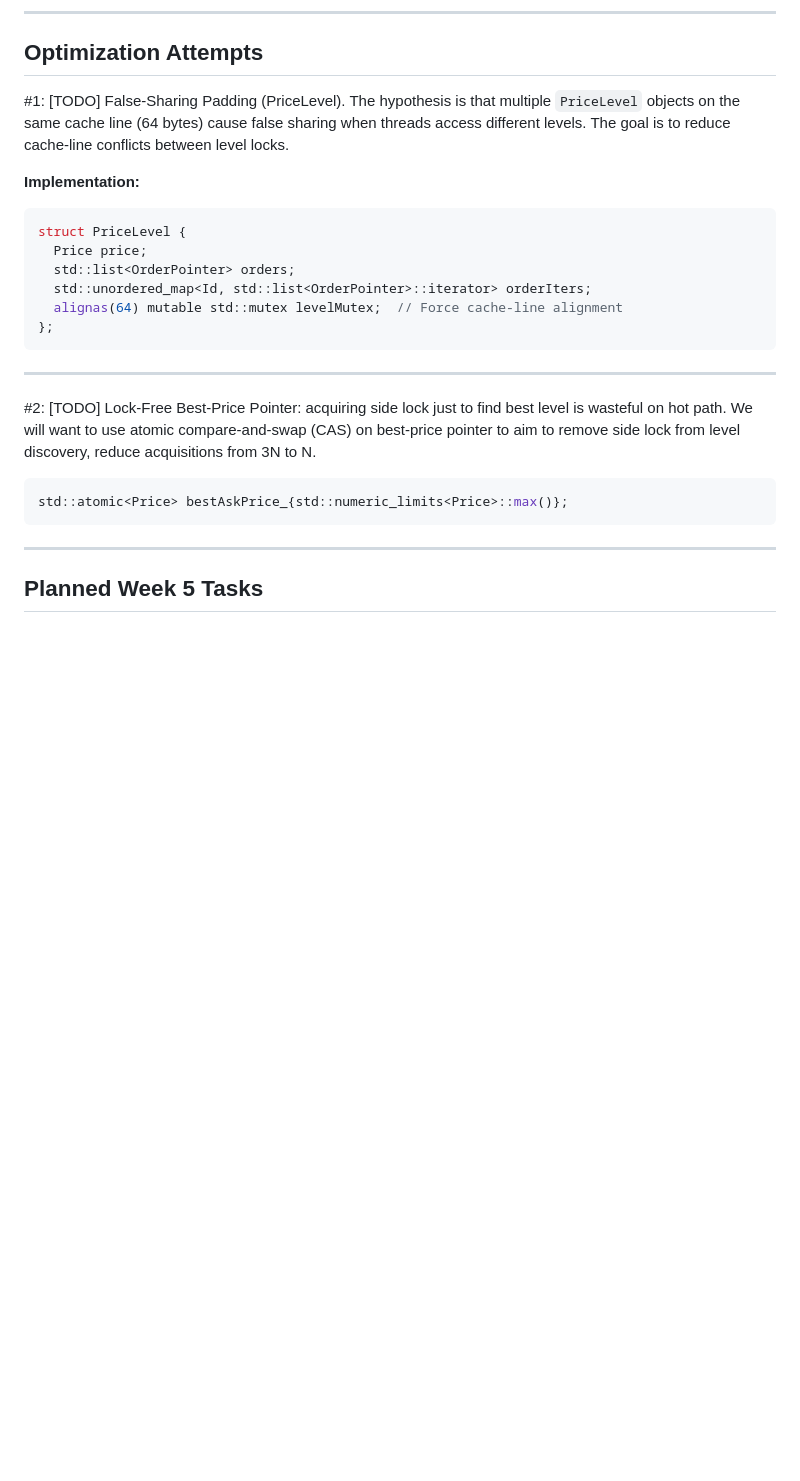
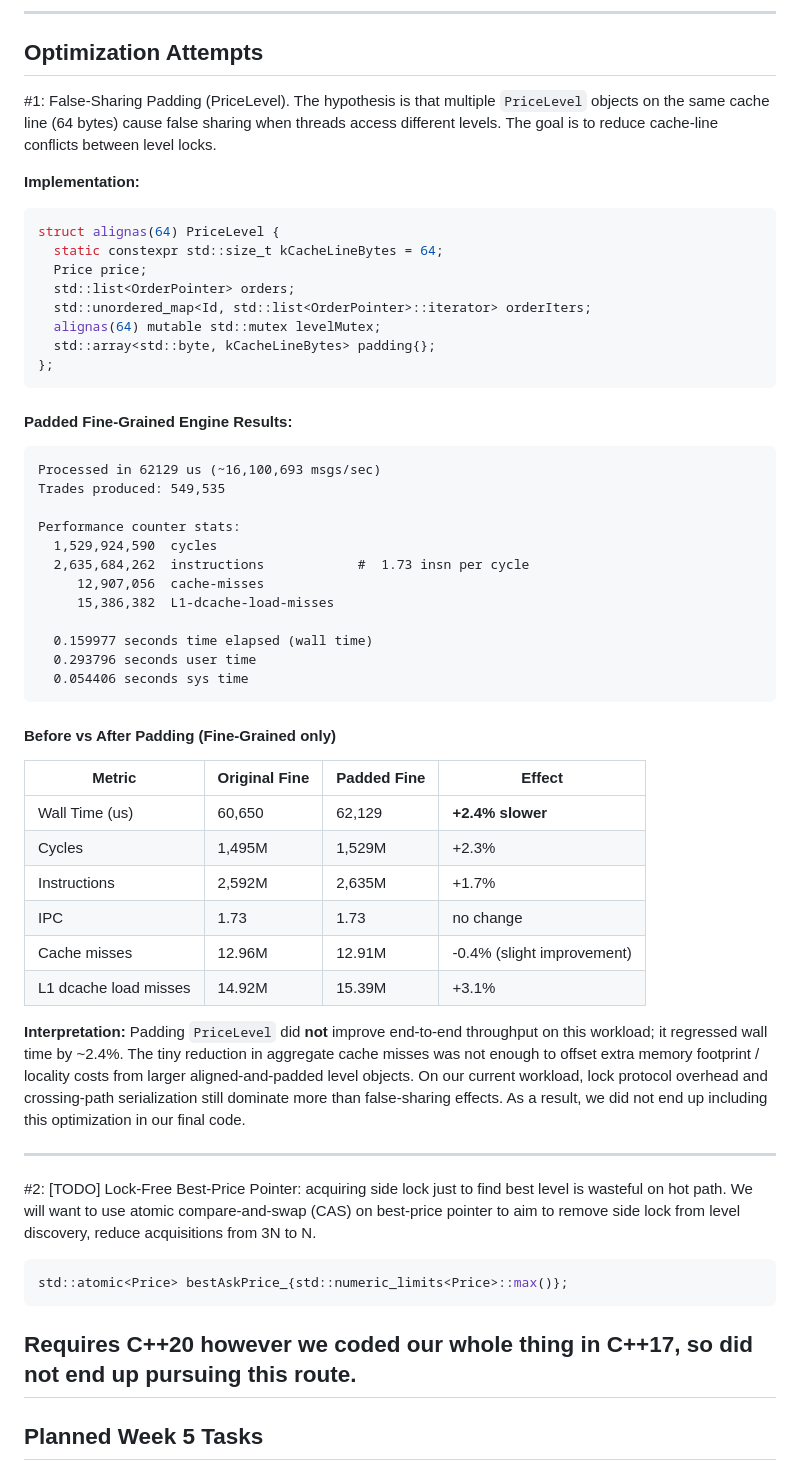
Before and after one commit to leeleeian/418-final, a Markdown page: Week 4.md, the part around the change. Drawn GitHub-style; blank space fills up the shorter version.

Commit message:
tried false padding

````diff
--- a/Week 4.md
+++ b/Week 4.md
@@ -166,17 +166,48 @@ Cache miss rates are **nearly identical** between fine and coarse across all wor
 
 ## Optimization Attempts
 
-#1: [TODO] False-Sharing Padding (PriceLevel). The hypothesis is that multiple `PriceLevel` objects on the same cache line (64 bytes) cause false sharing when threads access different levels. The goal is to reduce cache-line conflicts between level locks.
+#1: False-Sharing Padding (PriceLevel). The hypothesis is that multiple `PriceLevel` objects on the same cache line (64 bytes) cause false sharing when threads access different levels. The goal is to reduce cache-line conflicts between level locks.
 
 **Implementation:**
 ```cpp
-struct PriceLevel {
+struct alignas(64) PriceLevel {
+  static constexpr std::size_t kCacheLineBytes = 64;
   Price price;
   std::list<OrderPointer> orders;
   std::unordered_map<Id, std::list<OrderPointer>::iterator> orderIters;
-  alignas(64) mutable std::mutex levelMutex;  // Force cache-line alignment
+  alignas(64) mutable std::mutex levelMutex;
+  std::array<std::byte, kCacheLineBytes> padding{};
 };
 ```
+
+#### Padded Fine-Grained Engine Results:
+```
+Processed in 62129 us (~16,100,693 msgs/sec)
+Trades produced: 549,535
+
+Performance counter stats:
+  1,529,924,590  cycles
+  2,635,684,262  instructions            #  1.73 insn per cycle
+     12,907,056  cache-misses
+     15,386,382  L1-dcache-load-misses
+
+  0.159977 seconds time elapsed (wall time)
+  0.293796 seconds user time
+  0.054406 seconds sys time
+```
+
+#### Before vs After Padding (Fine-Grained only)
+
+| Metric | Original Fine | Padded Fine | Effect |
+|--------|---------------|-------------|--------|
+| Wall Time (us) | 60,650 | 62,129 | **+2.4% slower** |
+| Cycles | 1,495M | 1,529M | +2.3% |
+| Instructions | 2,592M | 2,635M | +1.7% |
+| IPC | 1.73 | 1.73 | no change |
+| Cache misses | 12.96M | 12.91M | -0.4% (slight improvement) |
+| L1 dcache load misses | 14.92M | 15.39M | +3.1% |
+
+**Interpretation:** Padding `PriceLevel` did **not** improve end-to-end throughput on this workload; it regressed wall time by ~2.4%. The tiny reduction in aggregate cache misses was not enough to offset extra memory footprint / locality costs from larger aligned-and-padded level objects. On our current workload, lock protocol overhead and crossing-path serialization still dominate more than false-sharing effects. As a result, we did not end up including this optimization in our final code.
 
 ---
 
@@ -185,7 +216,7 @@ struct PriceLevel {
 ```cpp
 std::atomic<Price> bestAskPrice_{std::numeric_limits<Price>::max()};
 ```
-
+**Requires C++20** however we coded our whole thing in C++17, so did not end up pursuing this route.
 ---
 
 ## Planned Week 5 Tasks
````
